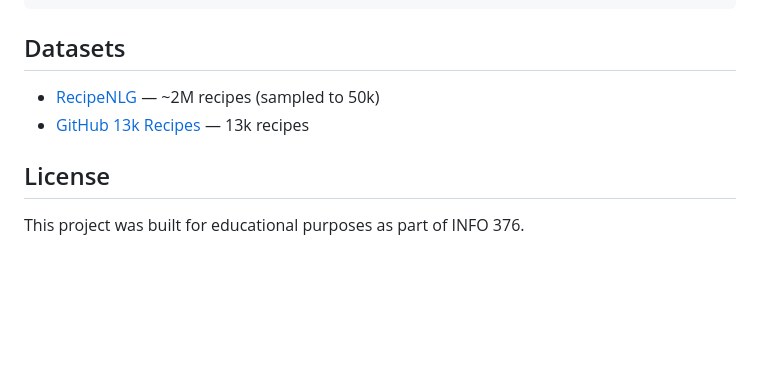
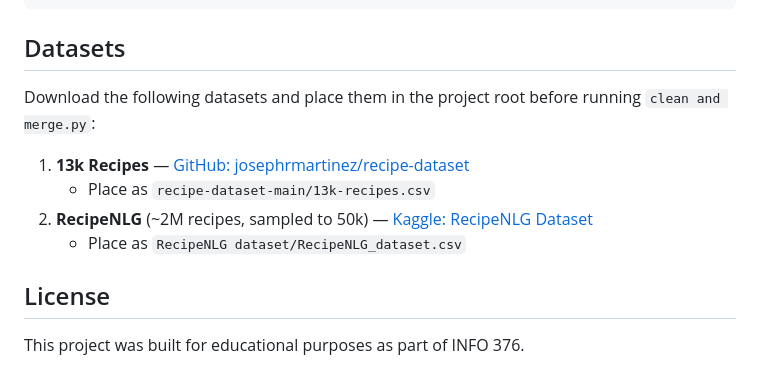
Before and after one commit to KatKho/student-recipe-recommender, a Markdown page: README.md, the part around the change. GitHub-like rendering; blank space fills up the shorter version.

Commit message:
Add dataset download links to README

```diff
--- a/README.md
+++ b/README.md
@@ -112,8 +112,12 @@ GET /api/search?ingredients=chicken,garlic,soy+sauce&top_k=5
 
 ## Datasets
 
-- [RecipeNLG](https://recipenlg.cs.put.poznan.pl/) — ~2M recipes (sampled to 50k)
-- [GitHub 13k Recipes](https://github.com/josephrmartinez/recipe-dataset) — 13k recipes
+Download the following datasets and place them in the project root before running `clean and merge.py`:
+
+1. **13k Recipes** — [GitHub: josephrmartinez/recipe-dataset](https://github.com/josephrmartinez/recipe-dataset)
+   - Place as `recipe-dataset-main/13k-recipes.csv`
+2. **RecipeNLG** (~2M recipes, sampled to 50k) — [Kaggle: RecipeNLG Dataset](https://www.kaggle.com/code/paultimothymooney/explore-recipe-nlg-dataset)
+   - Place as `RecipeNLG dataset/RecipeNLG_dataset.csv`
 
 ## License
 
```
